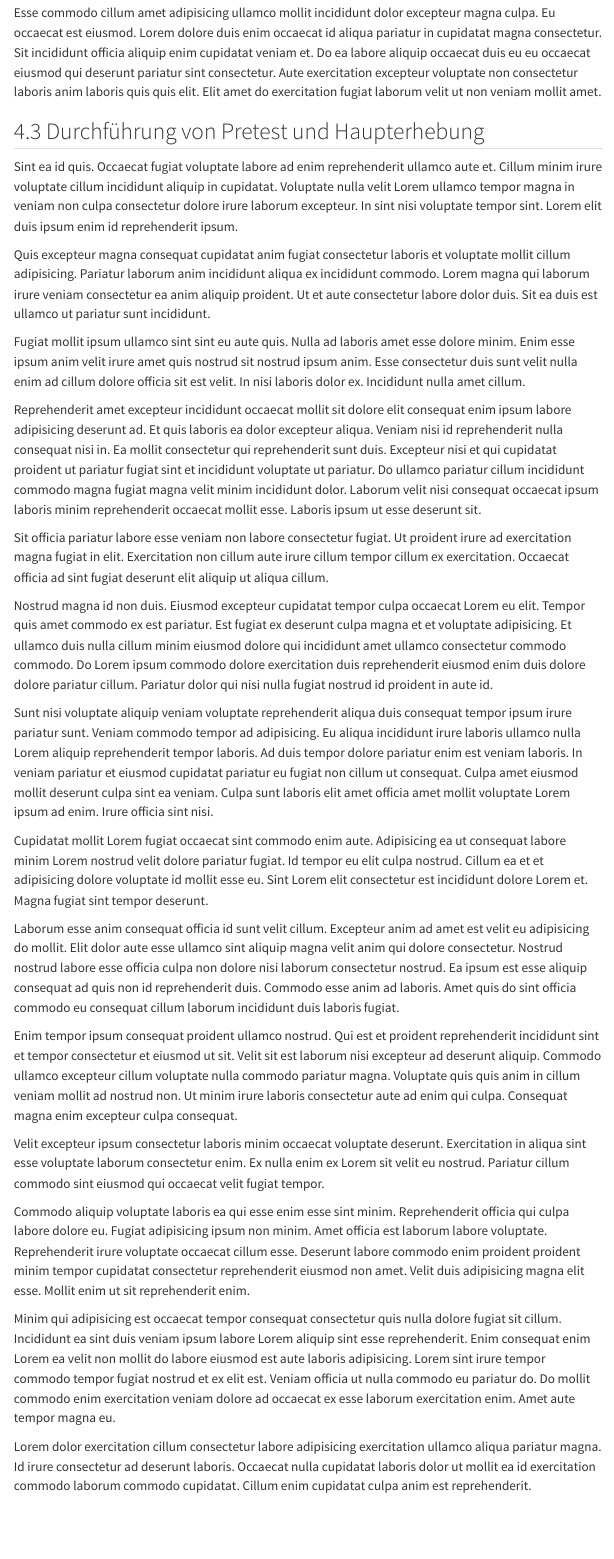
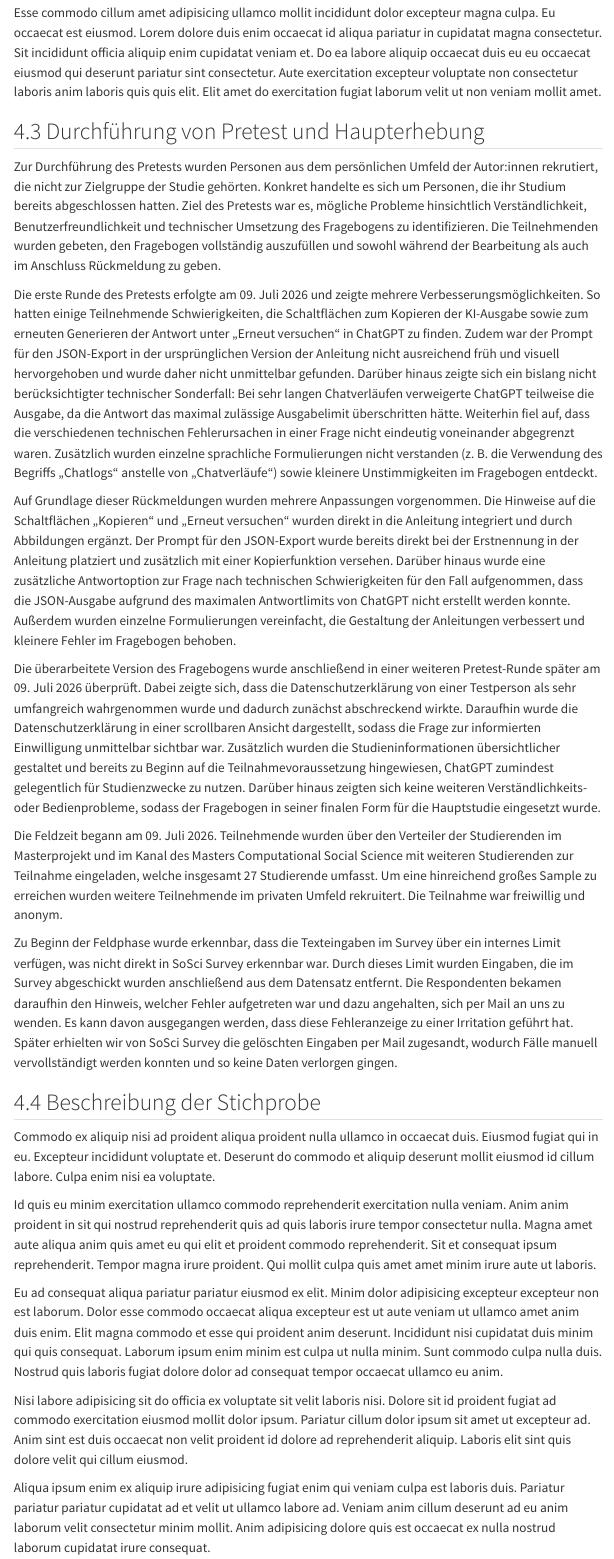
Before and after one commit to lpkiemes/Masterprojekt-Chatbots, a Quarto document (index.qmd): the page in a window 1100 px wide, from 7680 px down. Rendered offline with R 4.5, knitr and Pandoc in place of Quarto, with nearby package versions; menus at the side of the page are left out.

Commit message:
Text zu Pretest

```diff
--- a/index.qmd
+++ b/index.qmd
@@ -14,6 +14,8 @@ format:
     format-links: true
 
   pdf:
+    colorlinks: true
+    linkcolor: black
     toc: false
     fig-format: pdf
     number-sections: true
@@ -30,6 +33,15 @@ format:
           ItalicFont=EBGaramond-Italic.ttf,
           BoldItalicFont=EBGaramond-BoldItalic.ttf
         ]{EB Garamond}
+
+        \setsansfont[
+          Path=manuscript/fonts/,
+          UprightFont=EBGaramond-Regular.ttf,
+          BoldFont=EBGaramond-Bold.ttf,
+          ItalicFont=EBGaramond-Italic.ttf,
+          BoldItalicFont=EBGaramond-BoldItalic.ttf
+        ]{EB Garamond}
+
         \usepackage{setspace}
         \usepackage{placeins}
         \doublespacing
@@ -48,4 +58,3 @@ abstract: |
-  Hier steht später das Abstract.
 ---
 
 # Abstract {.unnumbered .unlisted}
@@ -223,30 +231,18 @@ Nostrud nisi ullamco sint fugiat. Dolore voluptate consequat incididunt ad occae
 Esse commodo cillum amet adipisicing ullamco mollit incididunt dolor excepteur magna culpa. Eu occaecat est eiusmod. Lorem dolore duis enim occaecat id aliqua pariatur in cupidatat magna consectetur. Sit incididunt officia aliquip enim cupidatat veniam et. Do ea labore aliquip occaecat duis eu eu occaecat eiusmod qui deserunt pariatur sint consectetur. Aute exercitation excepteur voluptate non consectetur laboris anim laboris quis quis elit. Elit amet do exercitation fugiat laborum velit ut non veniam mollit amet.
 
 ## Durchführung von Pretest und Haupterhebung
-Sint ea id quis. Occaecat fugiat voluptate labore ad enim reprehenderit ullamco aute et. Cillum minim irure voluptate cillum incididunt aliquip in cupidatat. Voluptate nulla velit Lorem ullamco tempor magna in veniam non culpa consectetur dolore irure laborum excepteur. In sint nisi voluptate tempor sint. Lorem elit duis ipsum enim id reprehenderit ipsum.
 
-Quis excepteur magna consequat cupidatat anim fugiat consectetur laboris et voluptate mollit cillum adipisicing. Pariatur laborum anim incididunt aliqua ex incididunt commodo. Lorem magna qui laborum irure veniam consectetur ea anim aliquip proident. Ut et aute consectetur labore dolor duis. Sit ea duis est ullamco ut pariatur sunt incididunt.
+Zur Durchführung des Pretests wurden Personen aus dem persönlichen Umfeld der Autor:innen rekrutiert, die nicht zur Zielgruppe der Studie gehörten. Konkret handelte es sich um Personen, die ihr Studium bereits abgeschlossen hatten. Ziel des Pretests war es, mögliche Probleme hinsichtlich Verständlichkeit, Benutzerfreundlichkeit und technischer Umsetzung des Fragebogens zu identifizieren. Die Teilnehmenden wurden gebeten, den Fragebogen vollständig auszufüllen und sowohl während der Bearbeitung als auch im Anschluss Rückmeldung zu geben.
 
-Fugiat mollit ipsum ullamco sint sint eu aute quis. Nulla ad laboris amet esse dolore minim. Enim esse ipsum anim velit irure amet quis nostrud sit nostrud ipsum anim. Esse consectetur duis sunt velit nulla enim ad cillum dolore officia sit est velit. In nisi laboris dolor ex. Incididunt nulla amet cillum.
+Die erste Runde des Pretests erfolgte am 09. Juli 2026 und zeigte mehrere Verbesserungsmöglichkeiten. So hatten einige Teilnehmende Schwierigkeiten, die Schaltflächen zum Kopieren der KI-Ausgabe sowie zum erneuten Generieren der Antwort unter „Erneut versuchen“ in ChatGPT zu finden. Zudem war der Prompt für den JSON-Export in der ursprünglichen Version der Anleitung nicht ausreichend früh und visuell hervorgehoben und wurde daher nicht unmittelbar gefunden. Darüber hinaus zeigte sich ein bislang nicht berücksichtigter technischer Sonderfall: Bei sehr langen Chatverläufen verweigerte ChatGPT teilweise die Ausgabe, da die Antwort das maximal zulässige Ausgabelimit überschritten hätte. Weiterhin fiel auf, dass die verschiedenen technischen Fehlerursachen in einer Frage nicht eindeutig voneinander abgegrenzt waren. Zusätzlich wurden einzelne sprachliche Formulierungen nicht verstanden (z. B. die Verwendung des Begriffs „Chatlogs“ anstelle von „Chatverläufe“) sowie kleinere Unstimmigkeiten im Fragebogen entdeckt.
 
-Reprehenderit amet excepteur incididunt occaecat mollit sit dolore elit consequat enim ipsum labore adipisicing deserunt ad. Et quis laboris ea dolor excepteur aliqua. Veniam nisi id reprehenderit nulla consequat nisi in. Ea mollit consectetur qui reprehenderit sunt duis. Excepteur nisi et qui cupidatat proident ut pariatur fugiat sint et incididunt voluptate ut pariatur. Do ullamco pariatur cillum incididunt commodo magna fugiat magna velit minim incididunt dolor. Laborum velit nisi consequat occaecat ipsum laboris minim reprehenderit occaecat mollit esse. Laboris ipsum ut esse deserunt sit.
+Auf Grundlage dieser Rückmeldungen wurden mehrere Anpassungen vorgenommen. Die Hinweise auf die Schaltflächen „Kopieren“ und „Erneut versuchen“ wurden direkt in die Anleitung integriert und durch Abbildungen ergänzt. Der Prompt für den JSON-Export wurde bereits direkt bei der Erstnennung in der Anleitung platziert und zusätzlich mit einer Kopierfunktion versehen. Darüber hinaus wurde eine zusätzliche Antwortoption zur Frage nach technischen Schwierigkeiten für den Fall aufgenommen, dass die JSON-Ausgabe aufgrund des maximalen Antwortlimits von ChatGPT nicht erstellt werden konnte. Außerdem wurden einzelne Formulierungen vereinfacht, die Gestaltung der Anleitungen verbessert und kleinere Fehler im Fragebogen behoben.
 
-Sit officia pariatur labore esse veniam non labore consectetur fugiat. Ut proident irure ad exercitation magna fugiat in elit. Exercitation non cillum aute irure cillum tempor cillum ex exercitation. Occaecat officia ad sint fugiat deserunt elit aliquip ut aliqua cillum.
+Die überarbeitete Version des Fragebogens wurde anschließend in einer weiteren Pretest-Runde später am 09. Juli 2026 überprüft. Dabei zeigte sich, dass die Datenschutzerklärung von einer Testperson als sehr umfangreich wahrgenommen wurde und dadurch zunächst abschreckend wirkte. Daraufhin wurde die Datenschutzerklärung in einer scrollbaren Ansicht dargestellt, sodass die Frage zur informierten Einwilligung unmittelbar sichtbar war. Zusätzlich wurden die Studieninformationen übersichtlicher gestaltet und bereits zu Beginn auf die Teilnahmevoraussetzung hingewiesen, ChatGPT zumindest gelegentlich für Studienzwecke zu nutzen. Darüber hinaus zeigten sich keine weiteren Verständlichkeits- oder Bedienprobleme, sodass der Fragebogen in seiner finalen Form für die Hauptstudie eingesetzt wurde.
 
-Nostrud magna id non duis. Eiusmod excepteur cupidatat tempor culpa occaecat Lorem eu elit. Tempor quis amet commodo ex est pariatur. Est fugiat ex deserunt culpa magna et et voluptate adipisicing. Et ullamco duis nulla cillum minim eiusmod dolore qui incididunt amet ullamco consectetur commodo commodo. Do Lorem ipsum commodo dolore exercitation duis reprehenderit eiusmod enim duis dolore dolore pariatur cillum. Pariatur dolor qui nisi nulla fugiat nostrud id proident in aute id.
+Die Feldzeit begann am 09. Juli 2026.
+<!-- TODO: Hier noch Ende der Feldphase ergänzen -->
+Teilnehmende wurden über den Verteiler der Studierenden im Masterprojekt und im Kanal des Masters Computational Social Science mit weiteren Studierenden zur Teilnahme eingeladen, welche insgesamt 27 Studierende umfasst. Um eine hinreichend großes Sample zu erreichen wurden weitere Teilnehmende im privaten Umfeld rekruitert. Die Teilnahme war freiwillig und anonym.
 
-Sunt nisi voluptate aliquip veniam voluptate reprehenderit aliqua duis consequat tempor ipsum irure pariatur sunt. Veniam commodo tempor ad adipisicing. Eu aliqua incididunt irure laboris ullamco nulla Lorem aliquip reprehenderit tempor laboris. Ad duis tempor dolore pariatur enim est veniam laboris. In veniam pariatur et eiusmod cupidatat pariatur eu fugiat non cillum ut consequat. Culpa amet eiusmod mollit deserunt culpa sint ea veniam. Culpa sunt laboris elit amet officia amet mollit voluptate Lorem ipsum ad enim. Irure officia sint nisi.
-
-Cupidatat mollit Lorem fugiat occaecat sint commodo enim aute. Adipisicing ea ut consequat labore minim Lorem nostrud velit dolore pariatur fugiat. Id tempor eu elit culpa nostrud. Cillum ea et et adipisicing dolore voluptate id mollit esse eu. Sint Lorem elit consectetur est incididunt dolore Lorem et. Magna fugiat sint tempor deserunt.
-
-Laborum esse anim consequat officia id sunt velit cillum. Excepteur anim ad amet est velit eu adipisicing do mollit. Elit dolor aute esse ullamco sint aliquip magna velit anim qui dolore consectetur. Nostrud nostrud labore esse officia culpa non dolore nisi laborum consectetur nostrud. Ea ipsum est esse aliquip consequat ad quis non id reprehenderit duis. Commodo esse anim ad laboris. Amet quis do sint officia commodo eu consequat cillum laborum incididunt duis laboris fugiat.
-
-Enim tempor ipsum consequat proident ullamco nostrud. Qui est et proident reprehenderit incididunt sint et tempor consectetur et eiusmod ut sit. Velit sit est laborum nisi excepteur ad deserunt aliquip. Commodo ullamco excepteur cillum voluptate nulla commodo pariatur magna. Voluptate quis quis anim in cillum veniam mollit ad nostrud non. Ut minim irure laboris consectetur aute ad enim qui culpa. Consequat magna enim excepteur culpa consequat.
-
-Velit excepteur ipsum consectetur laboris minim occaecat voluptate deserunt. Exercitation in aliqua sint esse voluptate laborum consectetur enim. Ex nulla enim ex Lorem sit velit eu nostrud. Pariatur cillum commodo sint eiusmod qui occaecat velit fugiat tempor.
-
-Commodo aliquip voluptate laboris ea qui esse enim esse sint minim. Reprehenderit officia qui culpa labore dolore eu. Fugiat adipisicing ipsum non minim. Amet officia est laborum labore voluptate. Reprehenderit irure voluptate occaecat cillum esse. Deserunt labore commodo enim proident proident minim tempor cupidatat consectetur reprehenderit eiusmod non amet. Velit duis adipisicing magna elit esse. Mollit enim ut sit reprehenderit enim.
-
-Minim qui adipisicing est occaecat tempor consequat consectetur quis nulla dolore fugiat sit cillum. Incididunt ea sint duis veniam ipsum labore Lorem aliquip sint esse reprehenderit. Enim consequat enim Lorem ea velit non mollit do labore eiusmod est aute laboris adipisicing. Lorem sint irure tempor commodo tempor fugiat nostrud et ex elit est. Veniam officia ut nulla commodo eu pariatur do. Do mollit commodo enim exercitation veniam dolore ad occaecat ex esse laborum exercitation enim. Amet aute tempor magna eu.
-
-Lorem dolor exercitation cillum consectetur labore adipisicing exercitation ullamco aliqua pariatur magna. Id irure consectetur ad deserunt laboris. Occaecat nulla cupidatat laboris dolor ut mollit ea id exercitation commodo laborum commodo cupidatat. Cillum enim cupidatat culpa anim est reprehenderit.
+Zu Beginn der Feldphase wurde erkennbar, dass die Texteingaben im Survey über ein internes Limit verfügen, was nicht direkt in SoSci Survey erkennbar war. Durch dieses Limit wurden Eingaben, die im Survey abgeschickt wurden anschließend aus dem Datensatz entfernt. Die Respondenten bekamen daraufhin den Hinweis, welcher Fehler aufgetreten war und dazu angehalten, sich per Mail an uns zu wenden. Es kann davon ausgegangen werden, dass diese Fehleranzeige zu einer Irritation geführt hat. Später erhielten wir von SoSci Survey die gelöschten Eingaben per Mail zugesandt, wodurch Fälle manuell vervollständigt werden konnten und so keine Daten verlorgen gingen.
+<!-- TODO: Hier noch die Anzahl solcher Fälle ergänzen -->
```
Also changed, not shown: manuscript/title.tex, index.qmd (8 more changed lines).
